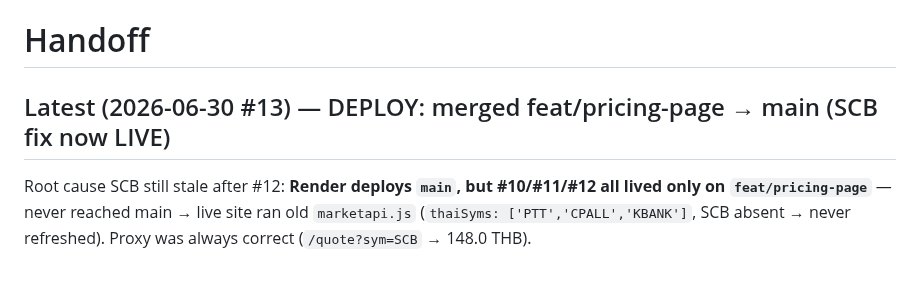
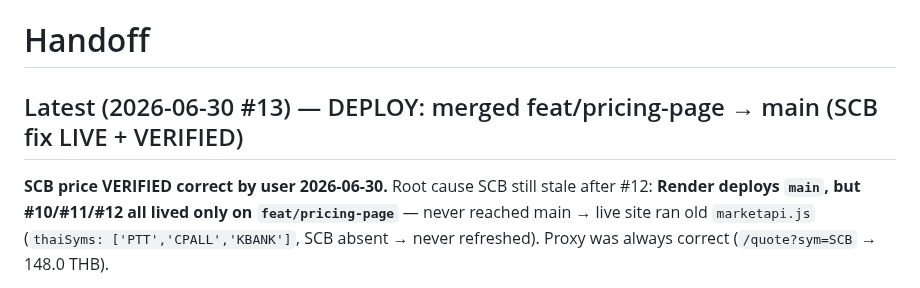
Before and after one commit to shadowun355/Mun, a Markdown page: handoff.md, the part around the change. Rendered like a GitHub page.

Commit message:
docs: SCB fix verified live
Co-Authored-By: Claude Opus 4.8 <noreply@anthropic.com>
Claude-Session: https://claude.ai/code/session_01S9XTZPGAbUmdiA53CBUrsk

```diff
--- a/handoff.md
+++ b/handoff.md
@@ -1,6 +1,7 @@
 # Handoff
 
-## Latest (2026-06-30 #13) — DEPLOY: merged feat/pricing-page → main (SCB fix now LIVE)
+## Latest (2026-06-30 #13) — DEPLOY: merged feat/pricing-page → main (SCB fix LIVE + VERIFIED)
+**SCB price VERIFIED correct by user 2026-06-30.**
 Root cause SCB still stale after #12: **Render deploys `main`, but #10/#11/#12 all lived only on
 `feat/pricing-page`** — never reached main → live site ran old `marketapi.js` (`thaiSyms:
 ['PTT','CPALL','KBANK']`, SCB absent → never refreshed). Proxy was always correct
```
